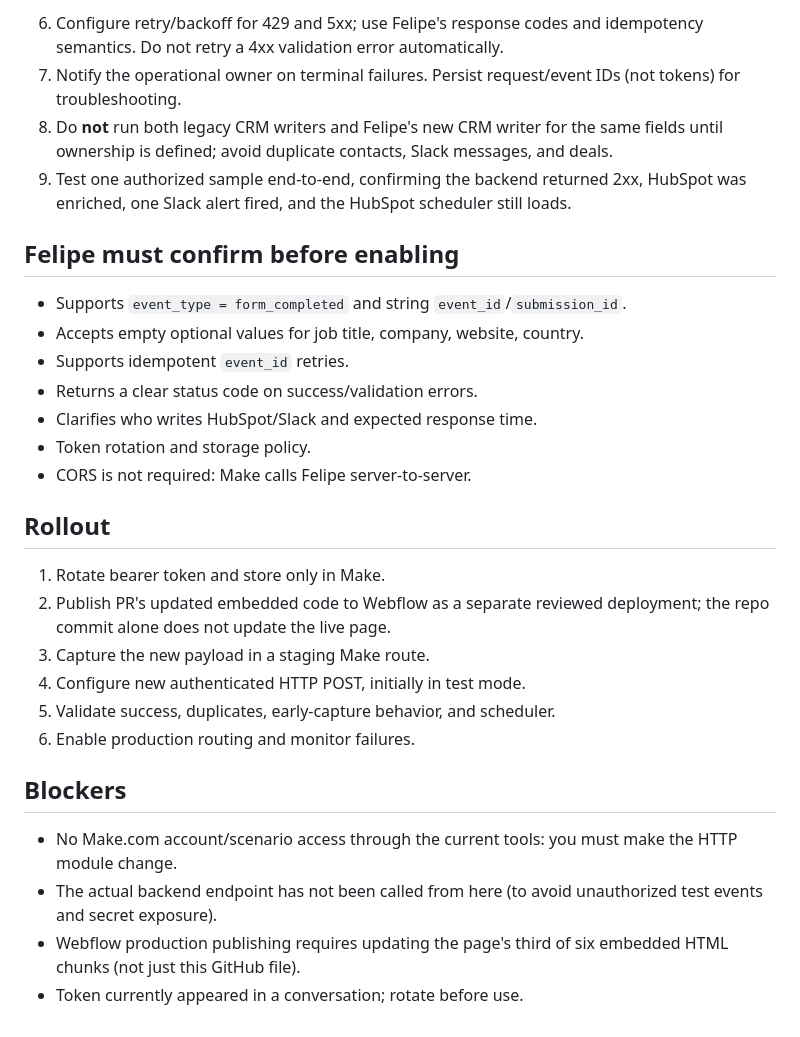
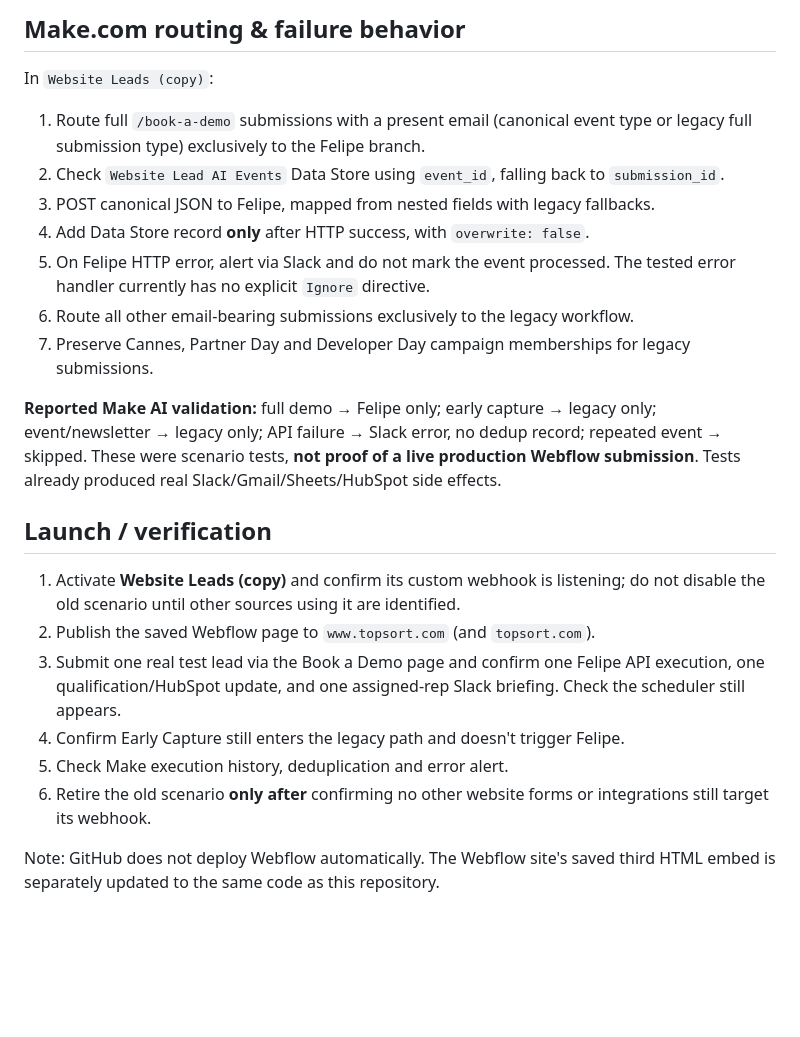
Before and after one commit to OmarTopsort/lovable-to-webflow-embeds, a Markdown page: deployment-notes/ai-inbound-make-integration.md, the part around one of its changes. Rendered like a GitHub page; blank space fills up the shorter version.

```diff
--- a/deployment-notes/ai-inbound-make-integration.md
+++ b/deployment-notes/ai-inbound-make-integration.md
@@ -66,31 +36,24 @@ The curly-brace placeholders are illustrative: map them using Make's variable pi
 
-6. Configure retry/backoff for 429 and 5xx; use Felipe's response codes and idempotency semantics. Do not retry a 4xx validation error automatically.
-7. Notify the operational owner on terminal failures. Persist request/event IDs (not tokens) for troubleshooting.
-8. Do **not** run both legacy CRM writers and Felipe's new CRM writer for the same fields until ownership is defined; avoid duplicate contacts, Slack messages, and deals.
-9. Test one authorized sample end-to-end, confirming the backend returned 2xx, HubSpot was enriched, one Slack alert fired, and the HubSpot scheduler still loads.
+## Make.com routing & failure behavior
 
-## Felipe must confirm before enabling
+In `Website Leads (copy)`:
+1. Route full `/book-a-demo` submissions with a present email (canonical event type or legacy full submission type) exclusively to the Felipe branch.
+2. Check `Website Lead AI Events` Data Store using `event_id`, falling back to `submission_id`.
+3. POST canonical JSON to Felipe, mapped from nested fields with legacy fallbacks.
+4. Add Data Store record **only** after HTTP success, with `overwrite: false`.
+5. On Felipe HTTP error, alert via Slack and do not mark the event processed. The tested error handler currently has no explicit `Ignore` directive.
+6. Route all other email-bearing submissions exclusively to the legacy workflow.
+7. Preserve Cannes, Partner Day and Developer Day campaign memberships for legacy submissions.
 
-- Supports `event_type = form_completed` and string `event_id`/`submission_id`.
-- Accepts empty optional values for job title, company, website, country.
-- Supports idempotent `event_id` retries.
-- Returns a clear status code on success/validation errors.
-- Clarifies who writes HubSpot/Slack and expected response time.
-- Token rotation and storage policy.
-- CORS is not required: Make calls Felipe server-to-server.
+**Reported Make AI validation:** full demo → Felipe only; early capture → legacy only; event/newsletter → legacy only; API failure → Slack error, no dedup record; repeated event → skipped. These were scenario tests, **not proof of a live production Webflow submission**. Tests already produced real Slack/Gmail/Sheets/HubSpot side effects.
 
-## Rollout
+## Launch / verification
 
-1. Rotate bearer token and store only in Make.
-2. Publish PR's updated embedded code to Webflow as a separate reviewed deployment; the repo commit alone does not update the live page.
-3. Capture the new payload in a staging Make route.
-4. Configure new authenticated HTTP POST, initially in test mode.
-5. Validate success, duplicates, early-capture behavior, and scheduler.
-6. Enable production routing and monitor failures.
+1. Activate **Website Leads (copy)** and confirm its custom webhook is listening; do not disable the old scenario until other sources using it are identified.
+2. Publish the saved Webflow page to `www.topsort.com` (and `topsort.com`).
+3. Submit one real test lead via the Book a Demo page and confirm one Felipe API execution, one qualification/HubSpot update, and one assigned-rep Slack briefing. Check the scheduler still appears.
+4. Confirm Early Capture still enters the legacy path and doesn't trigger Felipe.
+5. Check Make execution history, deduplication and error alert.
+6. Retire the old scenario **only after** confirming no other website forms or integrations still target its webhook.
 
-## Blockers
-
-- No Make.com account/scenario access through the current tools: you must make the HTTP module change.
-- The actual backend endpoint has not been called from here (to avoid unauthorized test events and secret exposure).
-- Webflow production publishing requires updating the page's third of six embedded HTML chunks (not just this GitHub file).
-- Token currently appeared in a conversation; rotate before use.
+Note: GitHub does not deploy Webflow automatically. The Webflow site's saved third HTML embed is separately updated to the same code as this repository.
```
Also changed, not shown: other parts of deployment-notes/ai-inbound-make-integration.md (+23 -53 lines).
